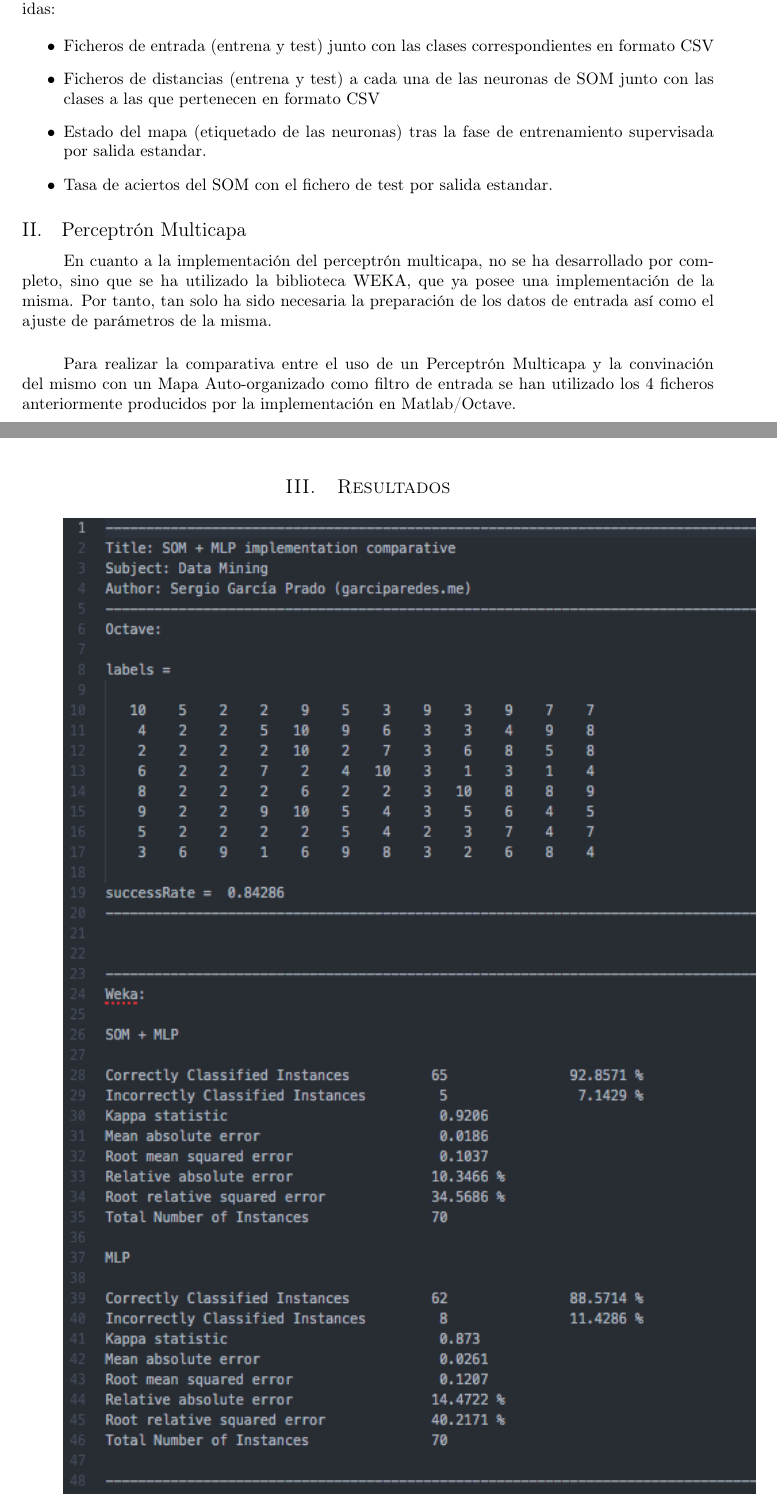
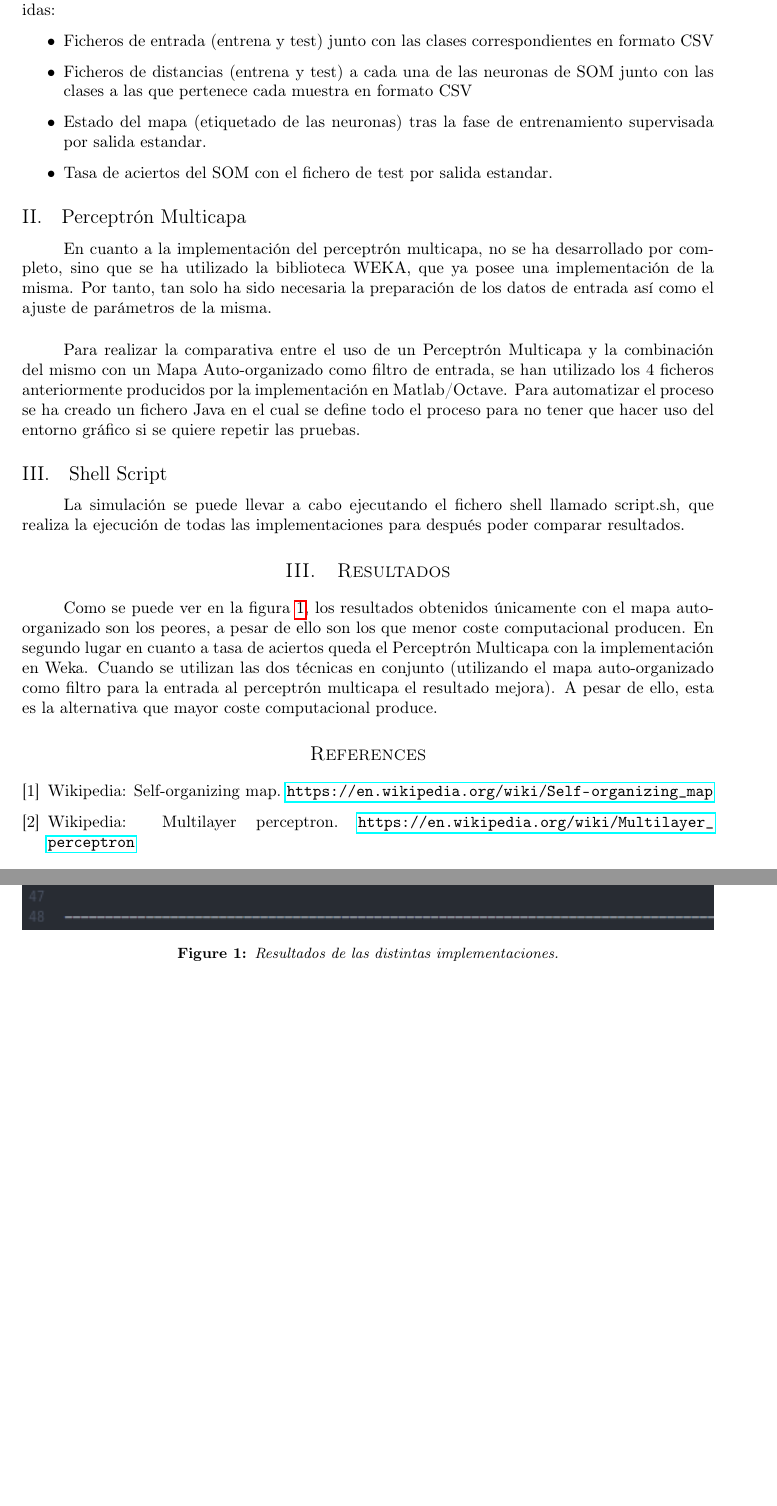
Before and after one commit to garciparedes/data-mining-som-mlp, a LaTeX paper (report/report.tex): two parts of pages 3 and 4 of 4, joined at a grey line, cut so that both start at the same text, the shorter picture padded with empty space. Compiled offline with pdfLaTeX.

Commit message:
Worked on report and moved datasets to folder

```diff
--- a/report/report.tex
+++ b/report/report.tex
@@ -115,7 +115,7 @@
 
 			\begin{itemize}
 				\item Ficheros de entrada (entrena y test) junto con las clases correspondientes en formato CSV
-				\item Ficheros de distancias (entrena y test) a cada una de las neuronas de SOM junto con las clases a las que pertenecen en formato CSV
+				\item Ficheros de distancias (entrena y test) a cada una de las neuronas de SOM junto con las clases a las que pertenece cada muestra en formato CSV
 				\item Estado del mapa (etiquetado de las neuronas) tras la fase de entrenamiento supervisada por salida estandar.
 				\item Tasa de aciertos del SOM con el fichero de test por salida estandar.
 			\end{itemize}
@@ -126,12 +126,36 @@
 			En cuanto a la implementación del perceptrón multicapa, no se ha desarrollado por completo, sino que se ha utilizado la biblioteca WEKA, que ya posee una implementación de la misma. Por tanto, tan solo ha sido necesaria la preparación de los datos de entrada así como el ajuste de parámetros de la misma.
 
 			\paragraph{}
-			Para realizar la comparativa entre el uso de un Perceptrón Multicapa y la convinación del mismo con un Mapa Auto-organizado como filtro de entrada se han utilizado los 4 ficheros anteriormente producidos por la implementación en Matlab/Octave.
+			Para realizar la comparativa entre el uso de un Perceptrón Multicapa y la combinación del mismo con un Mapa Auto-organizado como filtro de entrada, se han utilizado los 4 ficheros anteriormente producidos por la implementación en Matlab/Octave. Para automatizar el proceso se ha creado un fichero Java en el cual se define todo el proceso para no tener que hacer uso del entorno gráfico si se quiere repetir las pruebas.
+
+		\subsection{Shell Script}
+
+			\paragraph{}
+			La simulación se puede llevar a cabo ejecutando el fichero shell llamado script.sh, que realiza la ejecución de todas las implementaciones para después poder comparar resultados.
 
 	\section{Resultados}
 
 		\paragraph{}
-		\includegraphics[width=\textwidth]{results}
+		Como se puede ver en la figura \ref{fig:results}, los resultados obtenidos únicamente con el mapa auto-organizado son los peores, a pesar de ello son los que menor coste computacional producen. En segundo lugar en cuanto a tasa de aciertos queda el Perceptrón Multicapa con la implementación en Weka. Cuando se utilizan las dos técnicas en conjunto (utilizando el mapa auto-organizado como filtro para la entrada al perceptrón multicapa el resultado mejora). A pesar de ello, esta es la alternativa que mayor coste computacional produce.
+
+		\begin{figure}[htb]
+			\centering
+			\includegraphics[width=\textwidth]{results}
+			\caption{Resultados de las distintas implementaciones.}
+            \label{fig:results}
+		\end{figure}
 
 
+%-------------------------------------------------------------------------------
+%	Bibliographic references
+%-------------------------------------------------------------------------------
+	\begin{thebibliography}{9}
+
+		\bibitem{wikipedia:som}
+		Wikipedia: Self-organizing map.  \url{https://en.wikipedia.org/wiki/Self-organizing_map}
+
+		\bibitem{wikipedia:mlp}
+		Wikipedia: Multilayer perceptron.  \url{https://en.wikipedia.org/wiki/Multilayer_perceptron}
+
+	\end{thebibliography}
 \end{document}
```
Also changed, not shown: report/report.pdf, report/report.tex (8 more changed lines), 6 other files.
